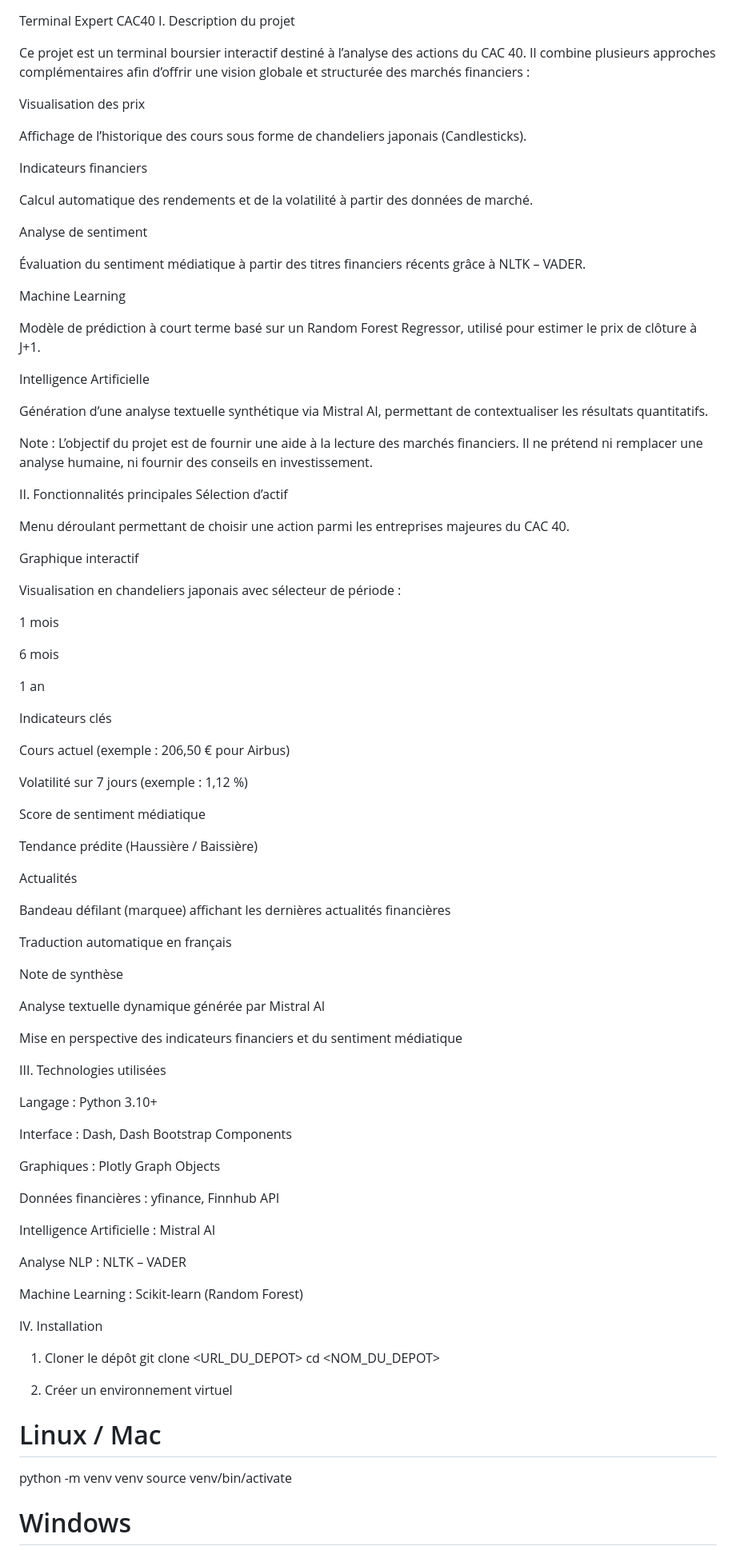
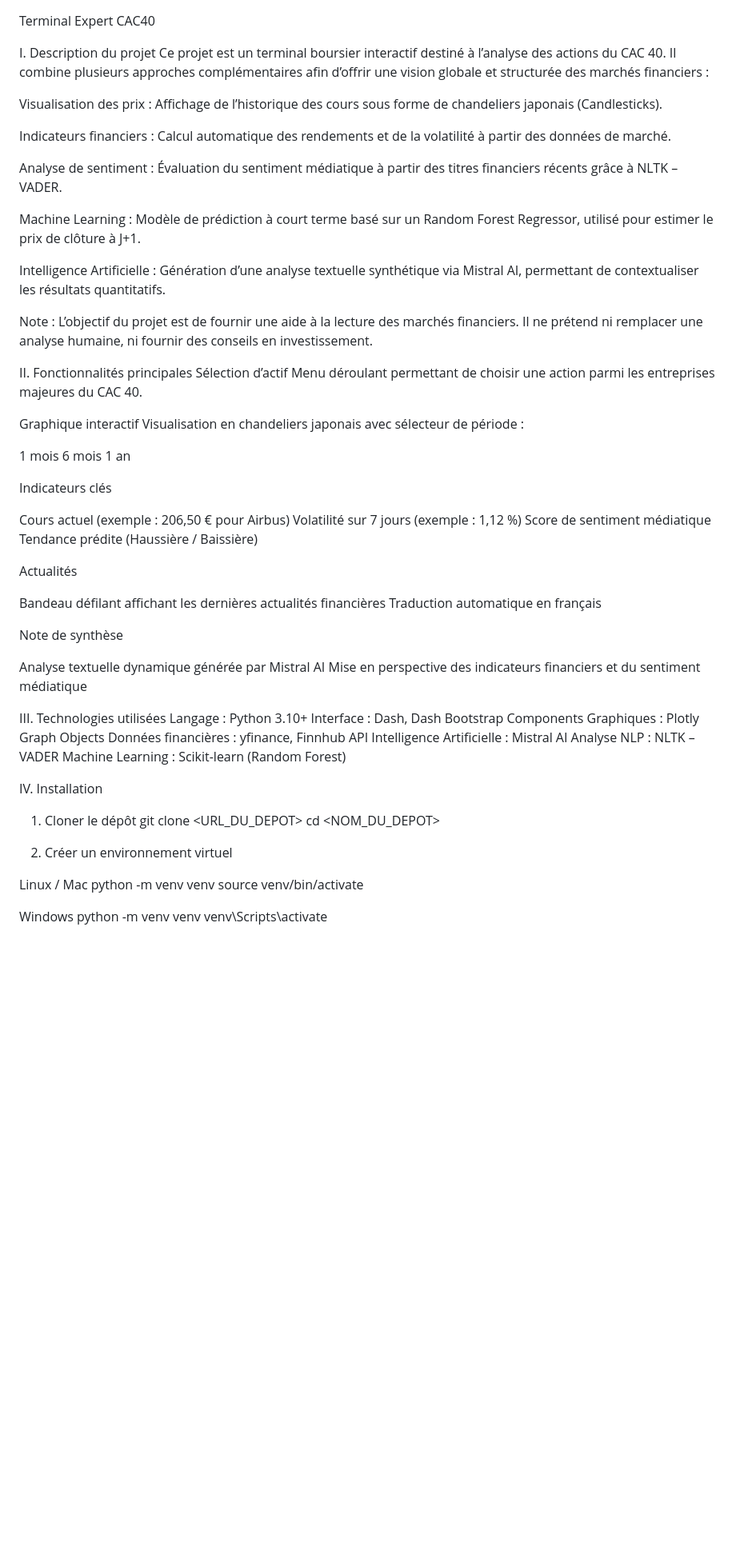
Before and after one commit to Rooooooooseb/l2informatique, a Markdown page: README.md, the part around one of its changes. Shown at 80% size. GitHub-like rendering; blank space fills up the shorter version.

```diff
--- a/README.md
+++ b/README.md
@@ -1,27 +1,22 @@
 Terminal Expert CAC40
+
 I. Description du projet
-
 Ce projet est un terminal boursier interactif destiné à l’analyse des actions du CAC 40.
 Il combine plusieurs approches complémentaires afin d’offrir une vision globale et structurée des marchés financiers :
 
-Visualisation des prix
-
+Visualisation des prix :
 Affichage de l’historique des cours sous forme de chandeliers japonais (Candlesticks).
 
-Indicateurs financiers
-
+Indicateurs financiers :
 Calcul automatique des rendements et de la volatilité à partir des données de marché.
 
-Analyse de sentiment
-
+Analyse de sentiment :
 Évaluation du sentiment médiatique à partir des titres financiers récents grâce à NLTK – VADER.
 
-Machine Learning
-
+Machine Learning :
 Modèle de prédiction à court terme basé sur un Random Forest Regressor, utilisé pour estimer le prix de clôture à J+1.
 
-Intelligence Artificielle
-
+Intelligence Artificielle :
 Génération d’une analyse textuelle synthétique via Mistral AI, permettant de contextualiser les résultats quantitatifs.
 
 Note :
@@ -30,68 +25,54 @@ Il ne prétend ni remplacer une analyse humaine, ni fournir des conseils en inve
 
 II. Fonctionnalités principales
 Sélection d’actif
-
 Menu déroulant permettant de choisir une action parmi les entreprises majeures du CAC 40.
 
 Graphique interactif
-
 Visualisation en chandeliers japonais avec sélecteur de période :
 
 1 mois
-
 6 mois
-
 1 an
 
 Indicateurs clés
 
 Cours actuel (exemple : 206,50 € pour Airbus)
-
 Volatilité sur 7 jours (exemple : 1,12 %)
-
 Score de sentiment médiatique
-
 Tendance prédite (Haussière / Baissière)
 
 Actualités
 
-Bandeau défilant (marquee) affichant les dernières actualités financières
-
+Bandeau défilant affichant les dernières actualités financières
 Traduction automatique en français
 
 Note de synthèse
 
 Analyse textuelle dynamique générée par Mistral AI
-
 Mise en perspective des indicateurs financiers et du sentiment médiatique
 
 III. Technologies utilisées
-
 Langage : Python 3.10+
-
 Interface : Dash, Dash Bootstrap Components
-
 Graphiques : Plotly Graph Objects
-
 Données financières : yfinance, Finnhub API
-
 Intelligence Artificielle : Mistral AI
-
 Analyse NLP : NLTK – VADER
-
 Machine Learning : Scikit-learn (Random Forest)
 
 IV. Installation
+
 1. Cloner le dépôt
-git clone <URL_DU_DEPOT>
-cd <NOM_DU_DEPOT>
+   git clone <URL_DU_DEPOT>
+   cd <NOM_DU_DEPOT>
 
 2. Créer un environnement virtuel
-# Linux / Mac
+
+Linux / Mac
 python -m venv venv
 source venv/bin/activate
 
-# Windows
+Windows
 python -m venv venv
 venv\Scripts\activate
 
```
Also changed, not shown: other parts of README.md (+23 -14 lines).
